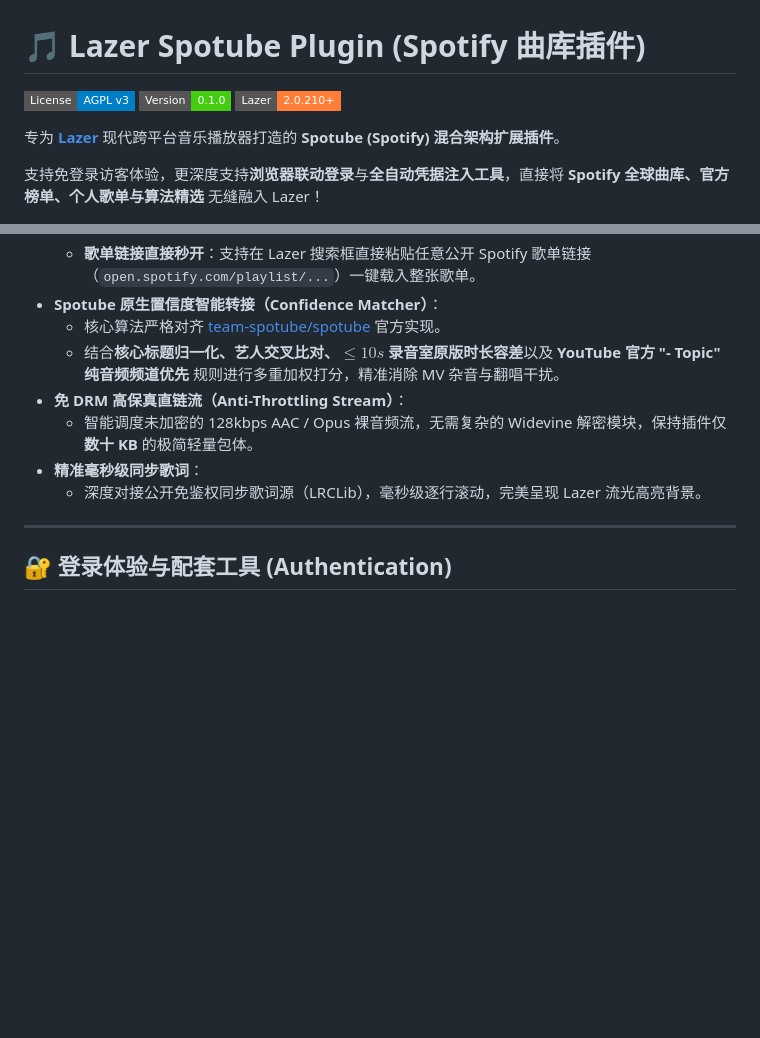
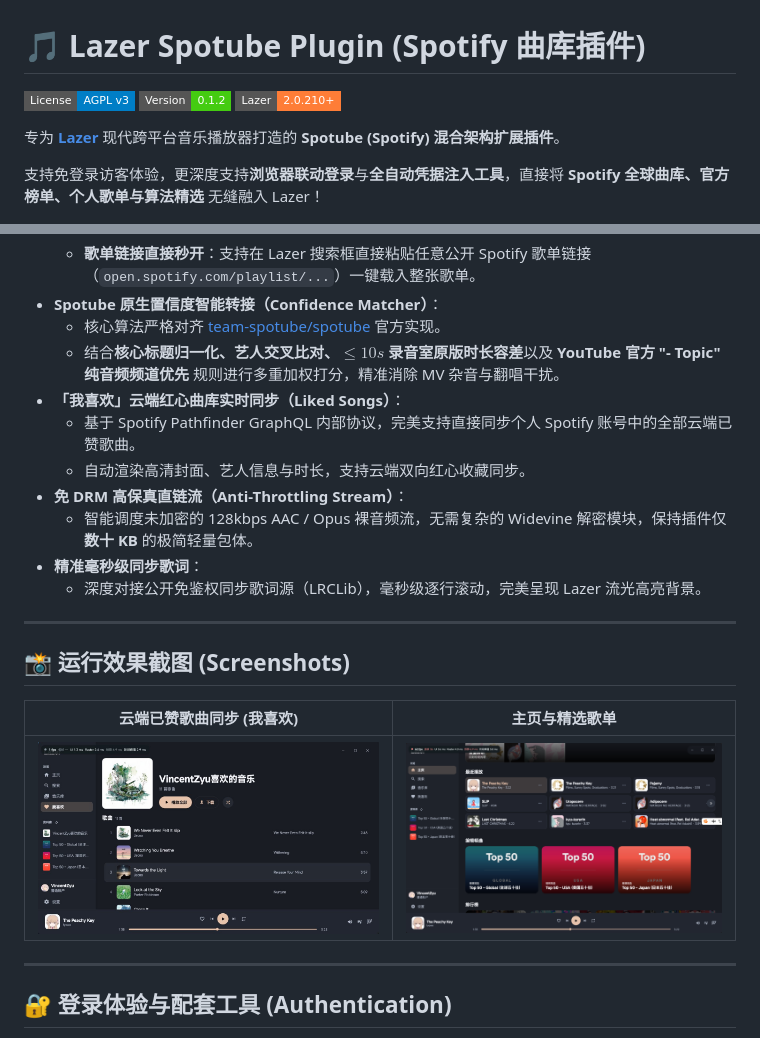
Before and after one commit to VincentZyu233/lazer-plugin-spotube, a Markdown page: README.md, 2 parts joined by grey strips. GitHub-like rendering; pictures changed too: docs/images/like.png (added); badges without logos; blank space fills up the shorter version.

Commit message:
docs: add liked songs screenshot and update version to 0.1.2
Co-authored-by: gemini-code-assist <200291788+gemini-code-assist@users.noreply.github.com>

```diff
--- a/README.md
+++ b/README.md
@@ -1,7 +1,7 @@
 # 🎵 Lazer Spotube Plugin (Spotify 曲库插件)
 
 [![License: AGPL v3](https://img.shields.io/badge/License-AGPL_v3-blue.svg?style=flat-square)](LICENSE)
-[![Version: 0.1.0](https://img.shields.io/badge/Version-0.1.0-brightgreen.svg?style=flat-square)](manifest.json)
+[![Version: 0.1.2](https://img.shields.io/badge/Version-0.1.2-brightgreen.svg?style=flat-square)](manifest.json)
 [![Lazer: 2.0.210+](https://img.shields.io/badge/Lazer-2.0.210+-orange.svg?style=flat-square)](https://github.com/chuxuehaocai/Lazer)
 
 专为 [**Lazer**](https://github.com/chuxuehaocai/Lazer) 现代跨平台音乐播放器打造的 **Spotube (Spotify) 混合架构扩展插件**。
@@ -22,10 +22,21 @@
 - **Spotube 原生置信度智能转接（Confidence Matcher）**：
   - 核心算法严格对齐 [team-spotube/spotube](https://github.com/team-spotube/spotube) 官方实现。
   - 结合**核心标题归一化、艺人交叉比对、$\le 10s$ 录音室原版时长容差**以及 **YouTube 官方 "- Topic" 纯音频频道优先** 规则进行多重加权打分，精准消除 MV 杂音与翻唱干扰。
+- **「我喜欢」云端红心曲库实时同步（Liked Songs）**：
+  - 基于 Spotify Pathfinder GraphQL 内部协议，完美支持直接同步个人 Spotify 账号中的全部云端已赞歌曲。
+  - 自动渲染高清封面、艺人信息与时长，支持云端双向红心收藏同步。
 - **免 DRM 高保真直链流（Anti-Throttling Stream）**：
   - 智能调度未加密的 128kbps AAC / Opus 裸音频流，无需复杂的 Widevine 解密模块，保持插件仅 **数十 KB** 的极简轻量包体。
 - **精准毫秒级同步歌词**：
   - 深度对接公开免鉴权同步歌词源（LRCLib），毫秒级逐行滚动，完美呈现 Lazer 流光高亮背景。
+
+---
+
+## 📸 运行效果截图 (Screenshots)
+
+| 云端已赞歌曲同步 (我喜欢) | 主页与精选歌单 |
+| :---: | :---: |
+| ![Liked Songs](docs/images/like.png) | ![Homepage](docs/images/homepage.png) |
 
 ---
 
```
